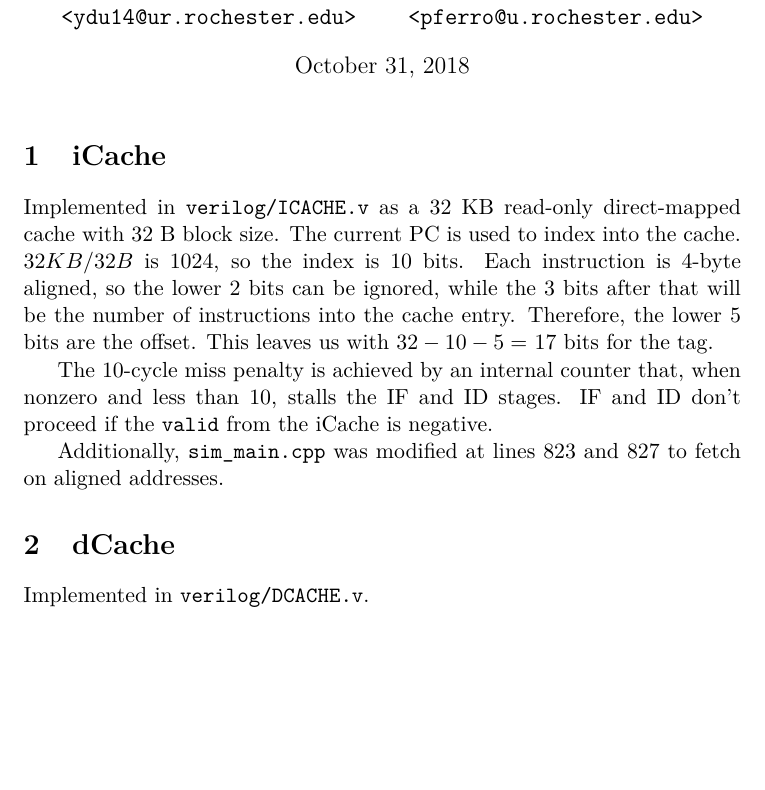
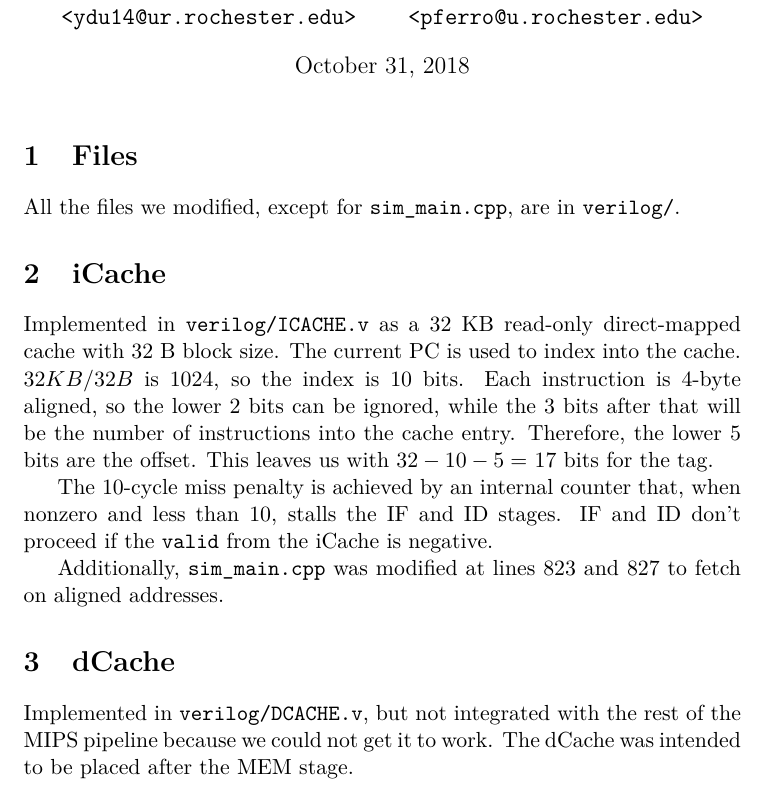
Before and after one commit to Prince781/csc251, a LaTeX document (writeup/writeup.tex): part of the page, cut so that both start at the same text, the shorter picture padded with empty space. Compiled offline with pdfLaTeX.

Commit message:
Update writeup.

```diff
--- a/writeup/writeup.tex
+++ b/writeup/writeup.tex
@@ -16,6 +16,9 @@ Princeton Ferro \\
 
 \maketitle
 
+\section{Files}
+All the files we modified, except for \texttt{sim\_main.cpp}, are in \texttt{verilog/}.
+
 \section{iCache}
 Implemented in \texttt{verilog/ICACHE.v} as a 32 KB read-only direct-mapped cache with 32 B block size. The current PC is used to index into the cache. $ 32KB / 32 B$ is 1024, so the index is 10 bits. Each instruction is 4-byte aligned, so the lower 2 bits can be ignored, while the 3 bits after that will be the number of instructions into the cache entry. Therefore, the lower 5 bits are the offset. This leaves us with $32-10-5 =$ 17 bits for the tag.
 
@@ -24,6 +27,6 @@ The 10-cycle miss penalty is achieved by an internal counter that, when nonzero
 Additionally, \texttt{sim\_main.cpp} was modified at lines 823 and 827 to fetch on aligned addresses.
 
 \section{dCache}
-Implemented in \texttt{verilog/DCACHE.v}.
+Implemented in \texttt{verilog/DCACHE.v}, but not integrated with the rest of the MIPS pipeline because we could not get it to work. The dCache was intended to be placed after the MEM stage.
 
 \end{document}
```
Also changed, not shown: writeup/writeup.tex (2 more changed lines).
